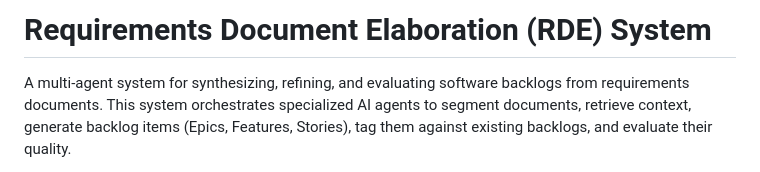
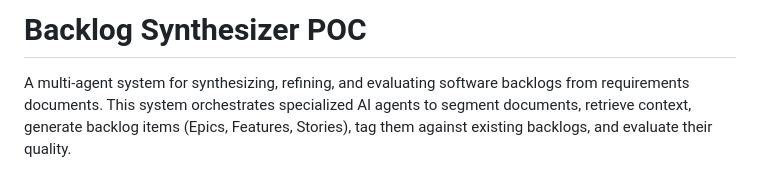
Before and after one commit to rickywck/srde-project, a Markdown page: README.md, the part around the change. GitHub-like rendering.

```diff
--- a/README.md
+++ b/README.md
@@ -1,4 +1,4 @@
-# Requirements Document Elaboration (RDE) System
+# Backlog Synthesizer POC
 
 A multi-agent system for synthesizing, refining, and evaluating software backlogs from requirements documents. This system orchestrates specialized AI agents to segment documents, retrieve context, generate backlog items (Epics, Features, Stories), tag them against existing backlogs, and evaluate their quality.
 
```
